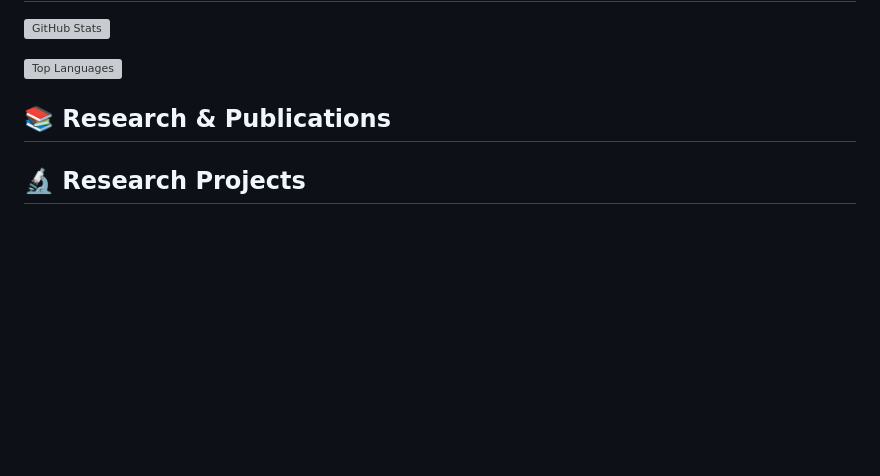
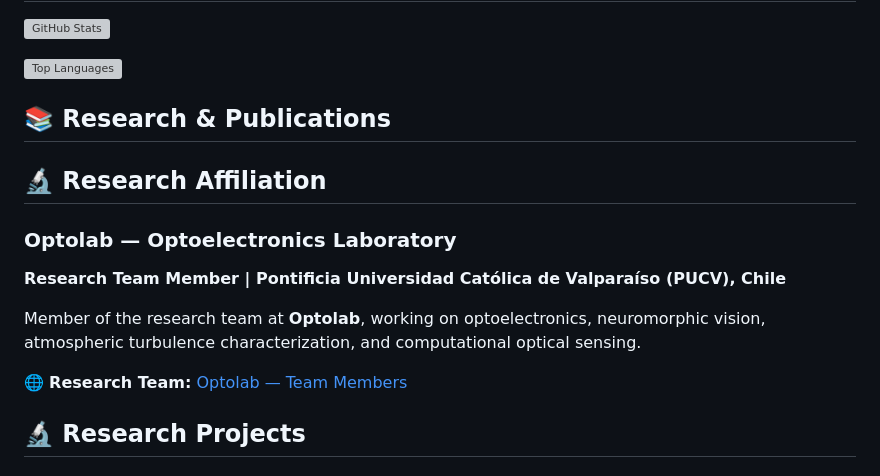
Before and after one commit to max005500/max005500, a Markdown page: README.md, the part around the change. Rendered like a GitHub page; blank space fills up the shorter version; grey boxes are pictures that could not be loaded.

```diff
--- a/README.md
+++ b/README.md
@@ -65,6 +65,15 @@ I enjoy building systems from low-level hardware and algorithms to high-level so
 
 ## 📚 Research & Publications
 
+## 🔬 Research Affiliation
+
+### Optolab — Optoelectronics Laboratory
+
+**Research Team Member | Pontificia Universidad Católica de Valparaíso (PUCV), Chile**
+
+Member of the research team at **Optolab**, working on optoelectronics, neuromorphic vision, atmospheric turbulence characterization, and computational optical sensing.
+
+🌐 **Research Team:** [Optolab — Team Members](https://qommtrue.cl/optolab/equipo/)
 ## 🔬 Research Projects
 
 ### QOMMTRUE
```
